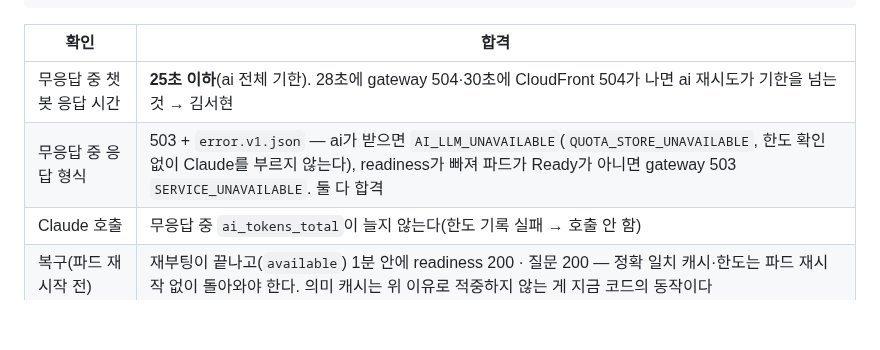
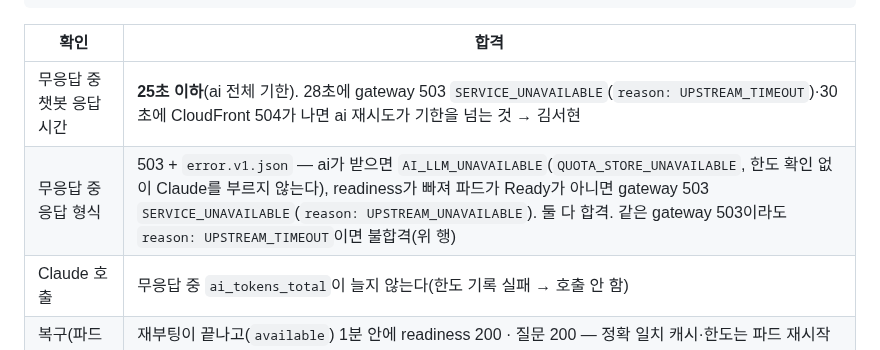
Before and after one commit to sesac-mzc-final-2/SeatSAC, a Markdown page: docs/runbooks/terraform-infra.md, the part around the change. Rendered like a GitHub page; blank space fills up the shorter version.

Commit message:
fix(compose): 3.1.18 리뷰 반영 — 6-G-7 gateway 시간 초과를 503 UPSTREAM_TIMEOUT으로
- 런북 6-G-7 합격 표: gateway 28초 초과는 504가 아니라 503 SERVICE_UNAVAILABLE(reason UPSTREAM_TIMEOUT)이라 reason으로 합격·불합격을 나눔 (@seohyeon-tomato)

Co-Authored-By: Claude Opus 5.5 <noreply@anthropic.com>

```diff
--- a/docs/runbooks/terraform-infra.md
+++ b/docs/runbooks/terraform-infra.md
@@ -1391,8 +1391,8 @@ kubectl -n cinema-staging get pods -l app.kubernetes.io/name=ai -w      # Ready
 
 | 확인 | 합격 |
 | --- | --- |
-| 무응답 중 챗봇 응답 시간 | **25초 이하**(ai 전체 기한). 28초에 gateway 504·30초에 CloudFront 504가 나면 ai 재시도가 기한을 넘는 것 → 김서현 |
-| 무응답 중 응답 형식 | 503 + `error.v1.json` — ai가 받으면 `AI_LLM_UNAVAILABLE`(`QUOTA_STORE_UNAVAILABLE`, 한도 확인 없이 Claude를 부르지 않는다), readiness가 빠져 파드가 Ready가 아니면 gateway 503 `SERVICE_UNAVAILABLE`. 둘 다 합격 |
+| 무응답 중 챗봇 응답 시간 | **25초 이하**(ai 전체 기한). 28초에 gateway 503 `SERVICE_UNAVAILABLE`(`reason: UPSTREAM_TIMEOUT`)·30초에 CloudFront 504가 나면 ai 재시도가 기한을 넘는 것 → 김서현 |
+| 무응답 중 응답 형식 | 503 + `error.v1.json` — ai가 받으면 `AI_LLM_UNAVAILABLE`(`QUOTA_STORE_UNAVAILABLE`, 한도 확인 없이 Claude를 부르지 않는다), readiness가 빠져 파드가 Ready가 아니면 gateway 503 `SERVICE_UNAVAILABLE`(`reason: UPSTREAM_UNAVAILABLE`). 둘 다 합격. 같은 gateway 503이라도 `reason: UPSTREAM_TIMEOUT`이면 불합격(위 행) |
 | Claude 호출 | 무응답 중 `ai_tokens_total`이 늘지 않는다(한도 기록 실패 → 호출 안 함) |
 | 복구(파드 재시작 전) | 재부팅이 끝나고(`available`) 1분 안에 readiness 200 · 질문 200 — 정확 일치 캐시·한도는 파드 재시작 없이 돌아와야 한다. 의미 캐시는 위 이유로 적중하지 않는 게 지금 코드의 동작이다 |
 | 복구(파드 재시작 뒤) | `CACHE_SEMANTIC` 적중 1회. 안 되면 2차 데모 전에 김서현 |
```
